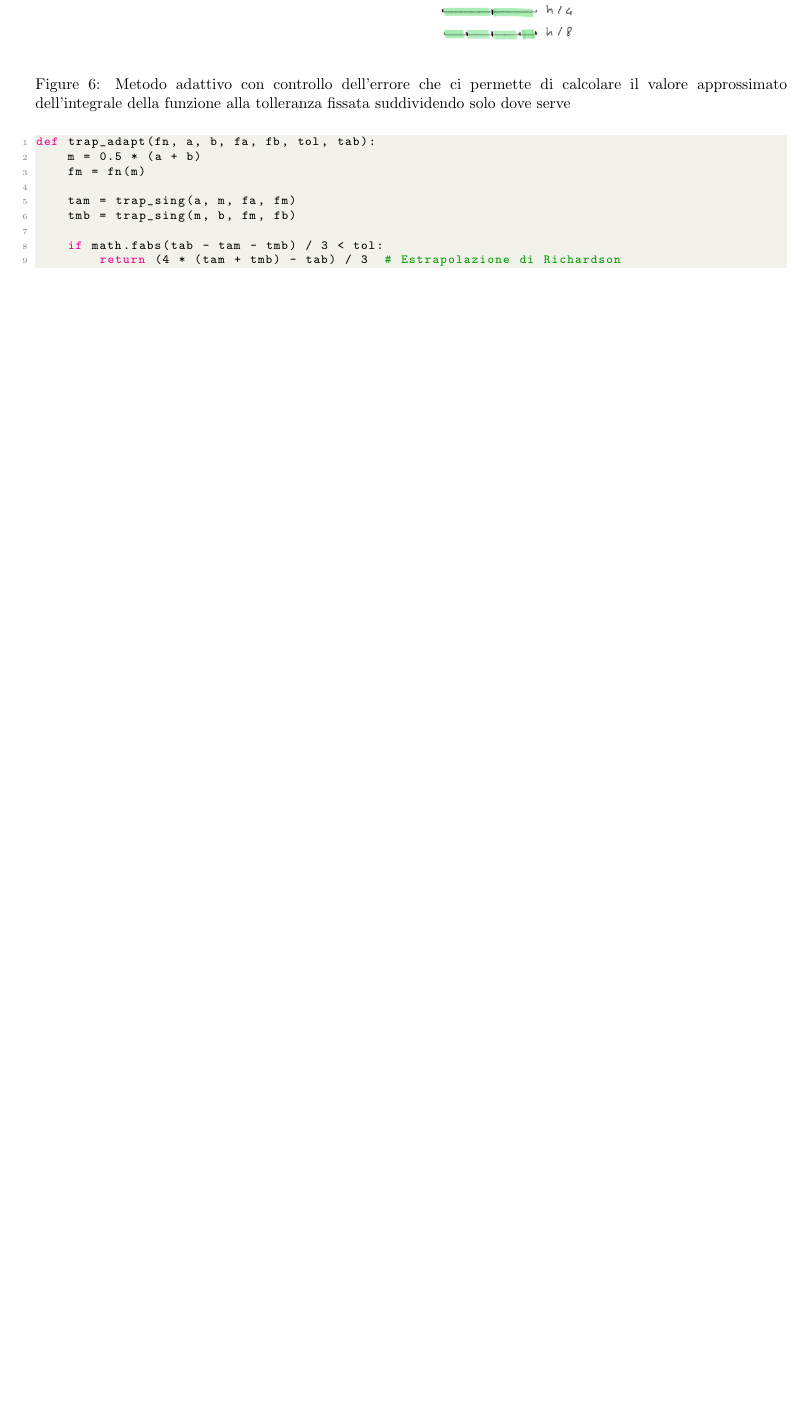
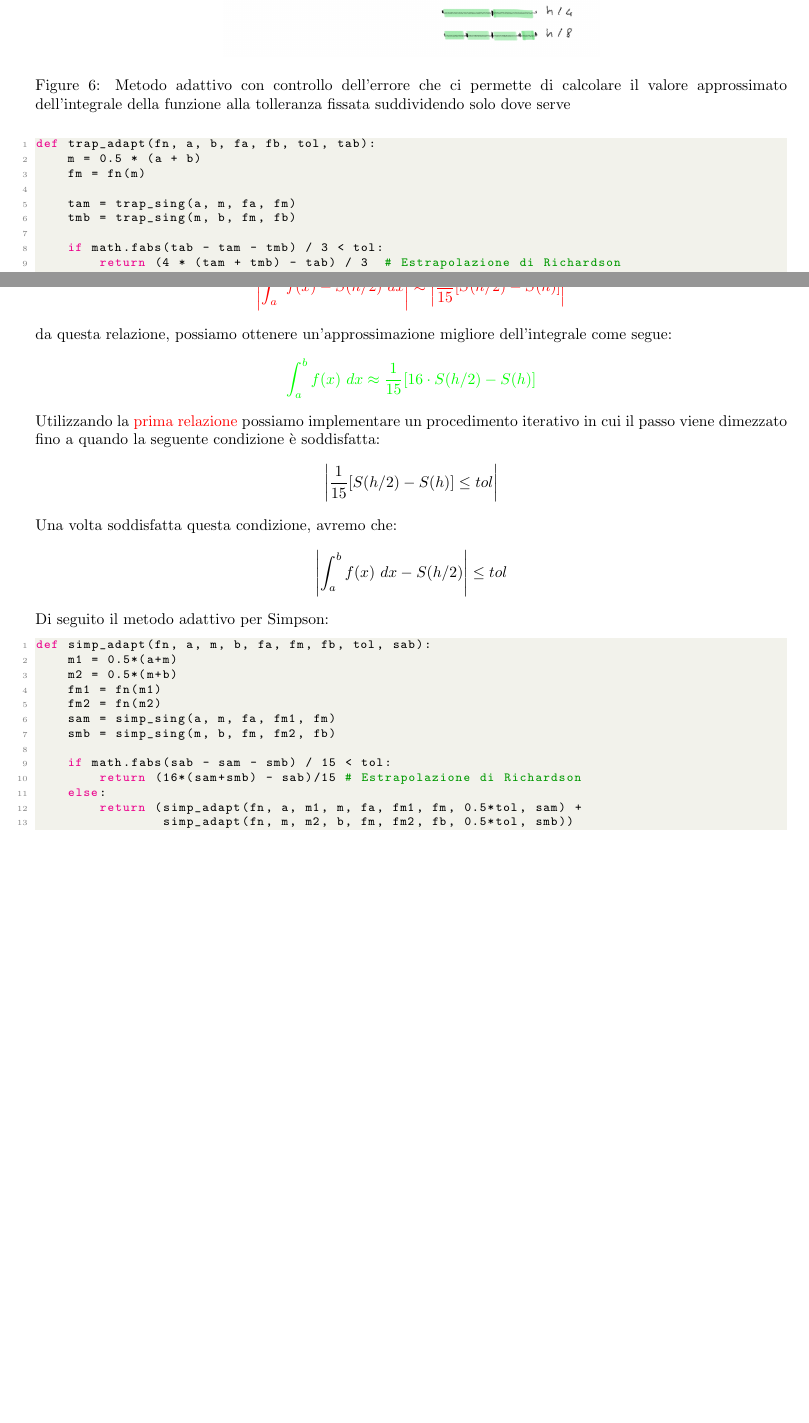
Before and after one commit to alessioarcara/mcn2023, a LaTeX document (mnc.tex): part of page 52 of 52 before the commit and two parts of pages 52 and 53 of 54 after it, the two joined at a grey line, cut so that both start at the same text, the shorter picture padded with empty space. Compiled offline with pdfLaTeX.

Commit message:
lecture 10: added Simpson adaptive paragraph

```diff
--- a/mnc.tex
+++ b/mnc.tex
@@ -3431 +3433,31 @@ def trap_adapt(fn, a, b, fa, fb, tol, tab):
+\approx \left\lvert \frac{1}{15}[S(h/2)-S(h)]\right\rvert}$$
+da questa relazione, possiamo ottenere un'approssimazione migliore
+dell'integrale come segue:
+$${\color{green}\displaystyle\int_{a}^{b}f(x)\ dx\approx
+\frac{1}{15}[16\cdot S(h/2)-S(h)]}$$
+Utilizzando la {\color{red} prima relazione} possiamo implementare un
+procedimento iterativo in cui il passo viene dimezzato fino a quando
+la seguente condizione è soddisfatta:
+$$\left\lvert \frac{1}{15}[S(h/2)-S(h)]\leq tol\right\rvert$$
+Una volta soddisfatta questa condizione, avremo che:
+$$\left\lvert \displaystyle\int_{a}^{b}f(x)\ dx -
+S(h/2)\right\rvert\leq tol$$
+Di seguito il metodo adattivo per Simpson:
+\begin{lstlisting}[language=Python]
+def simp_adapt(fn, a, m, b, fa, fm, fb, tol, sab):
+    m1 = 0.5*(a+m)
+    m2 = 0.5*(m+b)
+    fm1 = fn(m1)
+    fm2 = fn(m2)
+    sam = simp_sing(a, m, fa, fm1, fm)
+    smb = simp_sing(m, b, fm, fm2, fb)
+
+    if math.fabs(sab - sam - smb) / 15 < tol:
+        return (16*(sam+smb) - sab)/15 # Estrapolazione di Richardson
+    else:
+        return (simp_adapt(fn, a, m1, m, fa, fm1, fm, 0.5*tol, sam) +
+                simp_adapt(fn, m, m2, b, fm, fm2, fb, 0.5*tol, smb))
+\end{lstlisting}
+\newpage
+\section{Equazioni non lineari}
 \end{document}
```
Also changed, not shown: mnc.pdf, mnc.tex (12 more changed lines), 1 other file. Lines whose indentation alone changed are shown as unchanged.
